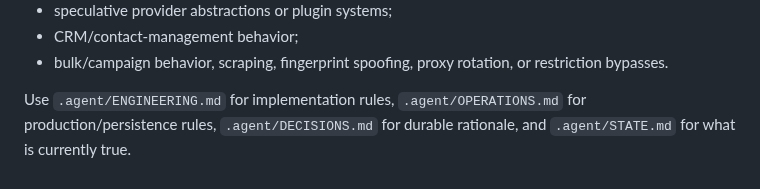
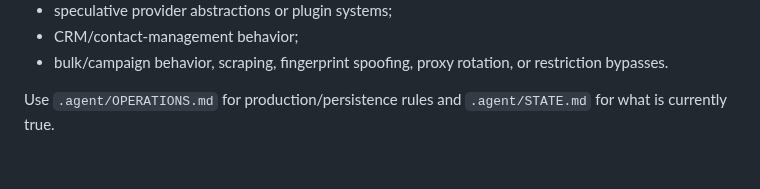
Before and after one commit to howlil/wago, a Markdown page: .agent/PROJECT.md, the part around the change. Drawn GitHub-style.

Commit message:
chore: remove duplicate agent context references

```diff
--- a/.agent/PROJECT.md
+++ b/.agent/PROJECT.md
@@ -167,4 +167,4 @@ Do not introduce without a concrete approved requirement:
 - CRM/contact-management behavior;
 - bulk/campaign behavior, scraping, fingerprint spoofing, proxy rotation, or restriction bypasses.
 
-Use `.agent/ENGINEERING.md` for implementation rules, `.agent/OPERATIONS.md` for production/persistence rules, `.agent/DECISIONS.md` for durable rationale, and `.agent/STATE.md` for what is currently true.
+Use `.agent/OPERATIONS.md` for production/persistence rules and `.agent/STATE.md` for what is currently true.
```
